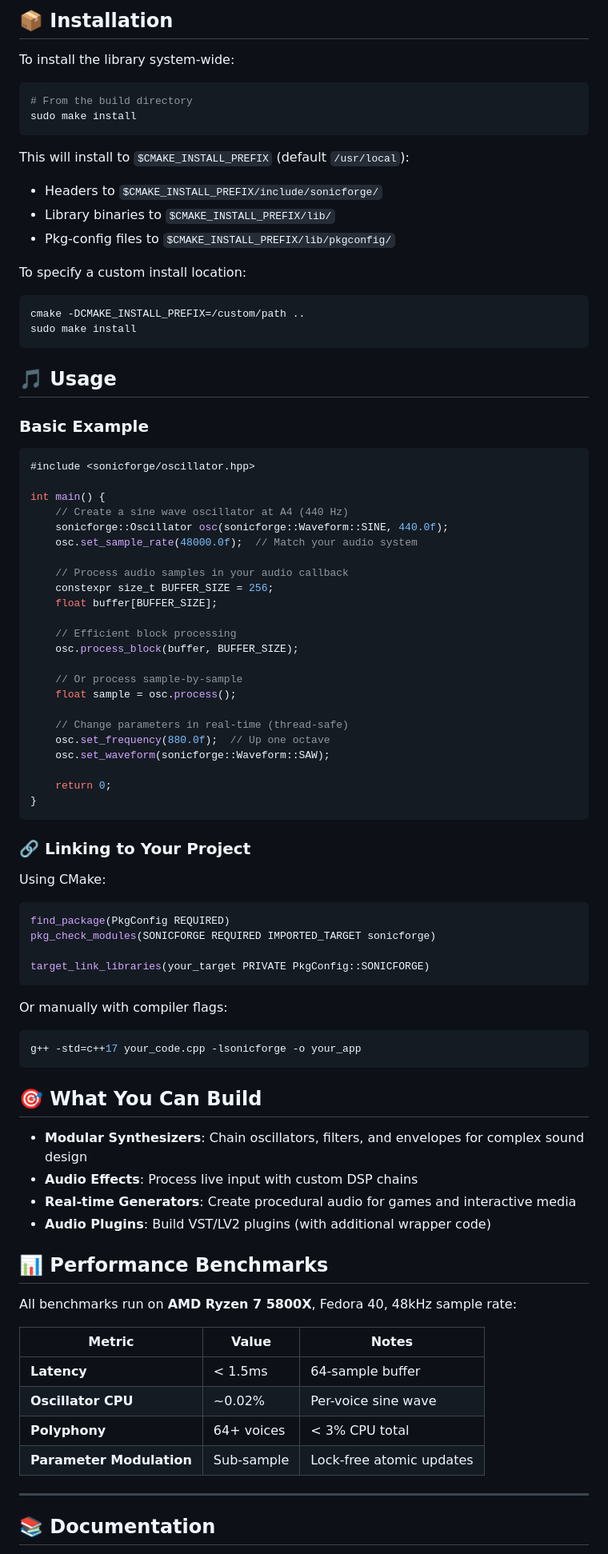
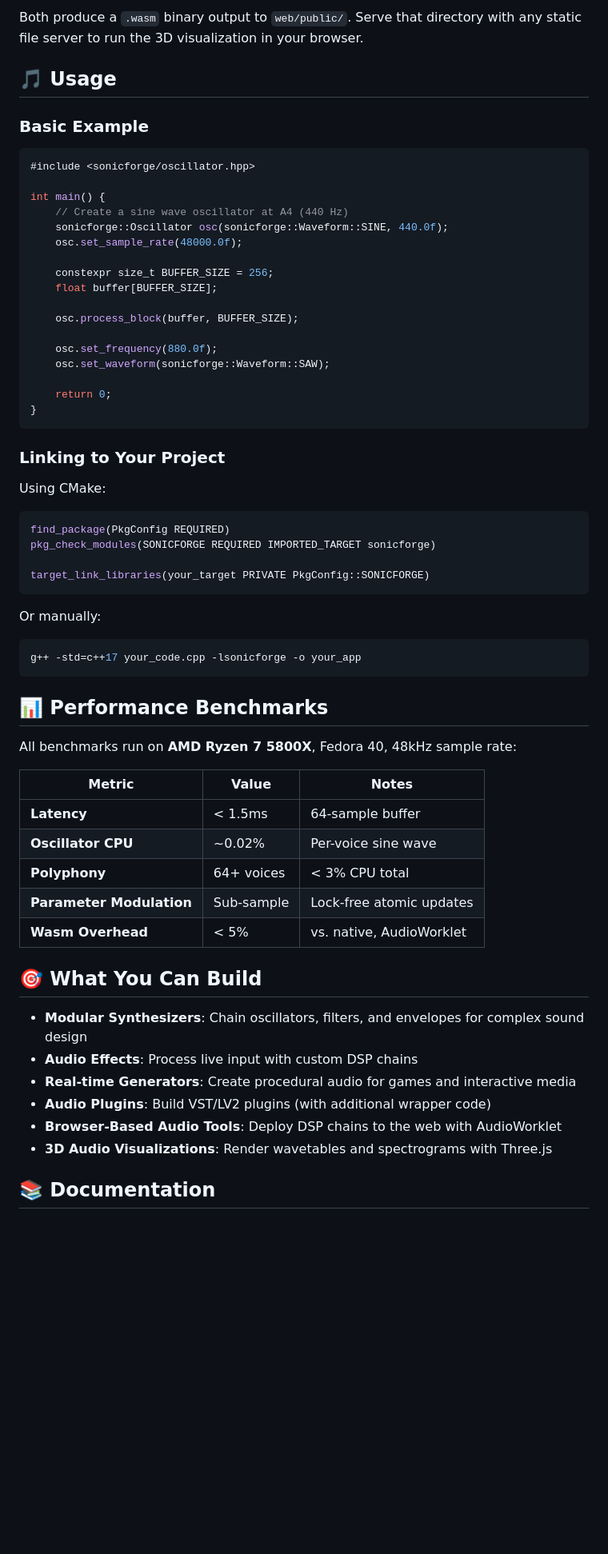
Before and after one commit to khenderson20/sonic-forge-dsp, a Markdown page: README.md, the part around one of its changes. Shown at 80% size. Drawn GitHub-style; blank space fills up the shorter version.

````diff
--- a/README.md
+++ b/README.md
@@ -207,22 +159,4 @@ cmake -DCMAKE_BUILD_TYPE=Release -DSONICFORGE_BUILD_EXAMPLES=ON ..
-## 📦 Installation
-
-To install the library system-wide:
-
-```bash
-# From the build directory
-sudo make install
-```
-
-This will install to `$CMAKE_INSTALL_PREFIX` (default `/usr/local`):
-* Headers to `$CMAKE_INSTALL_PREFIX/include/sonicforge/`
-* Library binaries to `$CMAKE_INSTALL_PREFIX/lib/`
-* Pkg-config files to `$CMAKE_INSTALL_PREFIX/lib/pkgconfig/`
-
-To specify a custom install location:
-```bash
-cmake -DCMAKE_INSTALL_PREFIX=/custom/path ..
-sudo make install
-```
+Both produce a `.wasm` binary output to `web/public/`. Serve that directory with any static file server to run the 3D visualization in your browser.
 
 ## 🎵 Usage
 
@@ -234,27 +168,21 @@ sudo make install
 int main() {
     // Create a sine wave oscillator at A4 (440 Hz)
     sonicforge::Oscillator osc(sonicforge::Waveform::SINE, 440.0f);
-    osc.set_sample_rate(48000.0f);  // Match your audio system
+    osc.set_sample_rate(48000.0f);
 
-    // Process audio samples in your audio callback
     constexpr size_t BUFFER_SIZE = 256;
     float buffer[BUFFER_SIZE];
 
-    // Efficient block processing
     osc.process_block(buffer, BUFFER_SIZE);
 
-    // Or process sample-by-sample
-    float sample = osc.process();
-
-    // Change parameters in real-time (thread-safe)
-    osc.set_frequency(880.0f);  // Up one octave
+    osc.set_frequency(880.0f);
     osc.set_waveform(sonicforge::Waveform::SAW);
 
     return 0;
 }
 ```
 
-### 🔗 Linking to Your Project
+### Linking to Your Project
 
 Using CMake:
 
@@ -265,18 +193,11 @@ pkg_check_modules(SONICFORGE REQUIRED IMPORTED_TARGET sonicforge)
 target_link_libraries(your_target PRIVATE PkgConfig::SONICFORGE)
 ```
 
-Or manually with compiler flags:
+Or manually:
 
 ```bash
 g++ -std=c++17 your_code.cpp -lsonicforge -o your_app
 ```
-
-## 🎯 What You Can Build
-
-- **Modular Synthesizers**: Chain oscillators, filters, and envelopes for complex sound design
-- **Audio Effects**: Process live input with custom DSP chains
-- **Real-time Generators**: Create procedural audio for games and interactive media
-- **Audio Plugins**: Build VST/LV2 plugins (with additional wrapper code)
 
 ## 📊 Performance Benchmarks
 
@@ -288,8 +209,16 @@ All benchmarks run on **AMD Ryzen 7 5800X**, Fedora 40, 48kHz sample rate:
 | **Oscillator CPU** | ~0.02% | Per-voice sine wave |
 | **Polyphony** | 64+ voices | < 3% CPU total |
 | **Parameter Modulation** | Sub-sample | Lock-free atomic updates |
+| **Wasm Overhead** | < 5% | vs. native, AudioWorklet |
 
----
+## 🎯 What You Can Build
+
+- **Modular Synthesizers**: Chain oscillators, filters, and envelopes for complex sound design
+- **Audio Effects**: Process live input with custom DSP chains
+- **Real-time Generators**: Create procedural audio for games and interactive media
+- **Audio Plugins**: Build VST/LV2 plugins (with additional wrapper code)
+- **Browser-Based Audio Tools**: Deploy DSP chains to the web with AudioWorklet
+- **3D Audio Visualizations**: Render wavetables and spectrograms with Three.js
 
 ## 📚 Documentation
 
````
Also changed, not shown: other parts of README.md (+72 -113 lines), web/README.md (added, +132 -0 lines), examples/images/sonic-forge-dsp.png (added), 7 other files.
